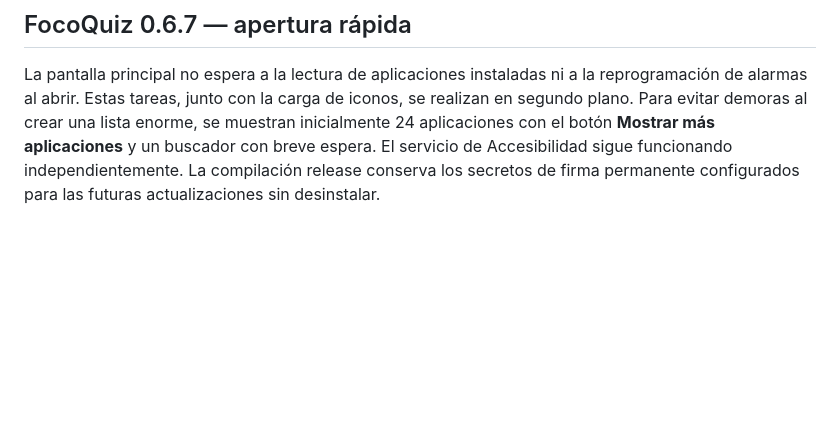
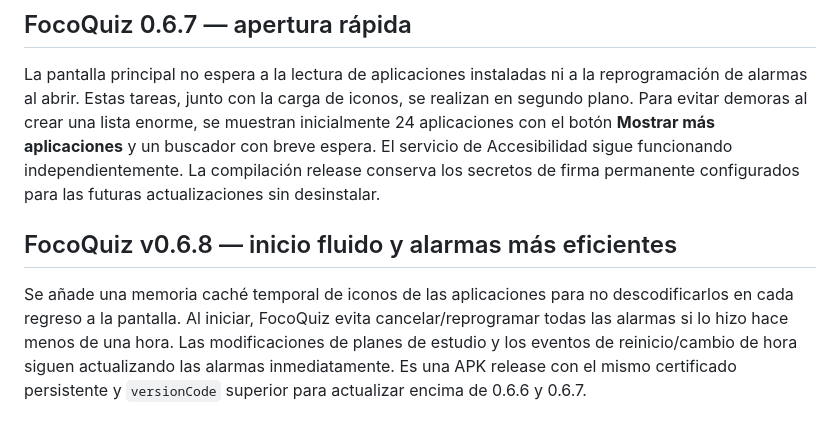
Before and after one commit to angeljo0801/ESTUDIO, a Markdown page: FocoQuiz/README.md, the part around the change. GitHub-like rendering; blank space fills up the shorter version.

Commit message:
docs(focoquiz): caching icons and avoiding redundant alarm scheduling v0.6.8

```diff
--- a/FocoQuiz/README.md
+++ b/FocoQuiz/README.md
@@ -85,3 +85,7 @@ Desde entonces mantén estos secretos y aumenta `versionCode` en cada versión:
 ## FocoQuiz 0.6.7 — apertura rápida
 
 La pantalla principal no espera a la lectura de aplicaciones instaladas ni a la reprogramación de alarmas al abrir. Estas tareas, junto con la carga de iconos, se realizan en segundo plano. Para evitar demoras al crear una lista enorme, se muestran inicialmente 24 aplicaciones con el botón **Mostrar más aplicaciones** y un buscador con breve espera. El servicio de Accesibilidad sigue funcionando independientemente. La compilación release conserva los secretos de firma permanente configurados para las futuras actualizaciones sin desinstalar.
+
+## FocoQuiz v0.6.8 — inicio fluido y alarmas más eficientes
+
+Se añade una memoria caché temporal de iconos de las aplicaciones para no descodificarlos en cada regreso a la pantalla. Al iniciar, FocoQuiz evita cancelar/reprogramar todas las alarmas si lo hizo hace menos de una hora. Las modificaciones de planes de estudio y los eventos de reinicio/cambio de hora siguen actualizando las alarmas inmediatamente. Es una APK release con el mismo certificado persistente y `versionCode` superior para actualizar encima de 0.6.6 y 0.6.7.
```
